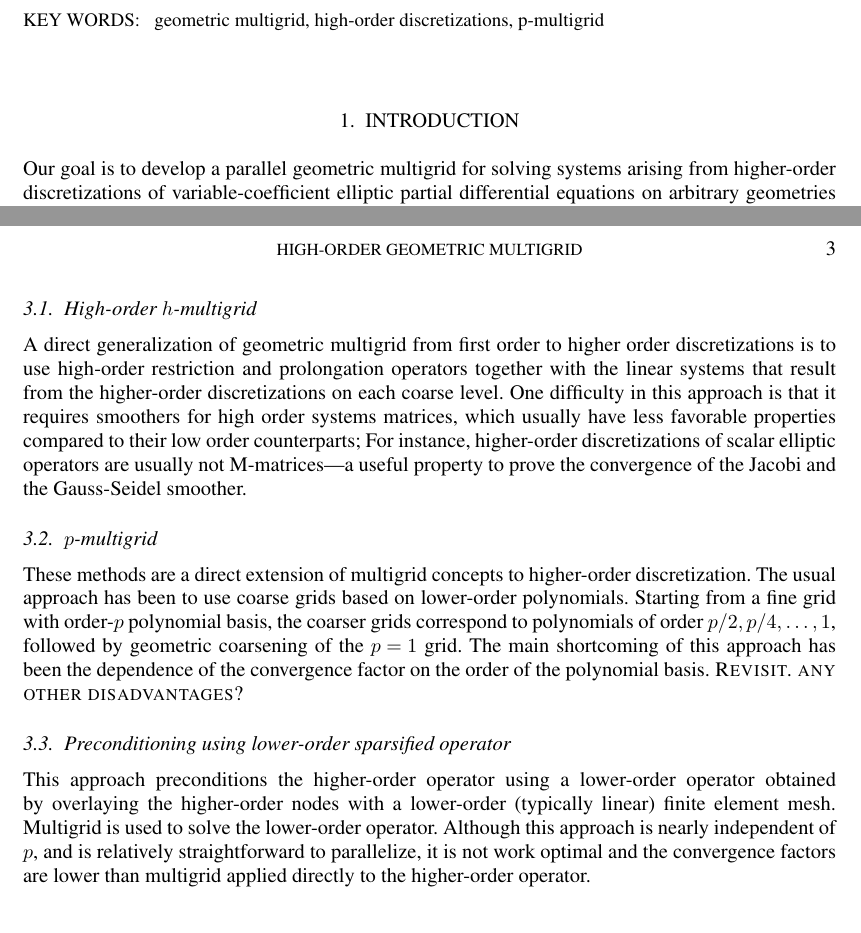
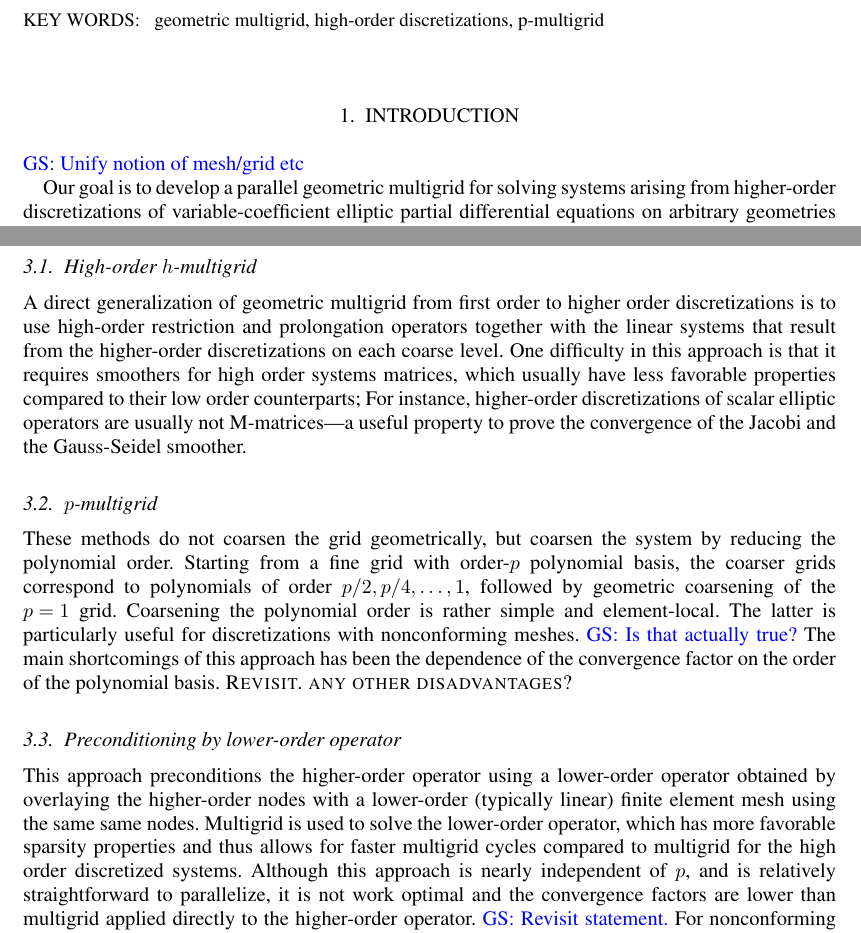
Before and after one commit to paralab/homg, a LaTeX document (nla/homg.tex): two parts of pages 1 and 3 of 4 before the commit and two parts of pages 1 and 3 of 5 after it, joined at a grey line, cut so that both start at the same text. Compiled offline with pdfLaTeX.

Commit message:
add refs

```diff
--- a/nla/homg.tex
+++ b/nla/homg.tex
@@ -5,6 +5,8 @@
 \usepackage{moreverb}
 
 \usepackage[colorlinks,bookmarksopen,bookmarksnumbered,citecolor=red,urlcolor=red]{hyperref}
+\newcommand{\gsnote}[1]{\textcolor{blue}{GS: #1}}
+
 
 \newcommand\BibTeX{{\rmfamily B\kern-.05em \textsc{i\kern-.025em b}\kern-.08em
 T\kern-.1667em\lower.7ex\hbox{E}\kern-.125emX}}
@@ -40,6 +42,8 @@ T\kern-.1667em\lower.7ex\hbox{E}\kern-.125emX}}
 %is the number of unknowns.  Multigrid is such a solver. In practice
 %however, multigrid performs best for low-order uniform discretizations
 %with smooth coefficients.
+
+\gsnote{Unify notion of mesh/grid etc}
 
 Our goal is to develop a parallel geometric multigrid for solving
 systems arising from higher-order discretizations of
@@ -159,29 +163,33 @@ discretizations of scalar elliptic operators are usually not
 M-matrices---a useful property to prove the convergence of the Jacobi
 and the Gauss-Seidel smoother.
 
-
 % This
 %approach is more difficult to implement and the cost per iteration
 %increases. However, our preliminary results suggest that such an
 %approach is the most general.
 
-
 \subsection{$p$-multigrid}
-These methods are a direct extension of multigrid concepts to
-higher-order discretization. The usual approach has been to use coarse
-grids based on lower-order polynomials. Starting from a fine grid with
-order-$p$ polynomial basis, the coarser grids correspond to
+These methods do not coarsen the grid geometrically, but coarsen the
+system by reducing the polynomial order. Starting from a fine grid
+with order-$p$ polynomial basis, the coarser grids correspond to
 polynomials of order $p/2, p/4,\ldots,1$, followed by geometric
-coarsening of the $p=1$ grid. The main shortcoming of this approach
-has been the dependence of the convergence factor on the order of the
-polynomial basis. \textsc{Revisit. any other disadvantages}?
+coarsening of the $p=1$ grid. Coarsening the polynomial order is
+rather simple and element-local. The latter is particularly useful for
+discretizations with nonconforming meshes. \gsnote{Is that actually
+  true?}  The main shortcomings of this approach has been the
+dependence of the convergence factor on the order of the polynomial
+basis. \textsc{Revisit. any other disadvantages}?
 
 
-\subsection{Preconditioning using lower-order sparsified operator}
+\subsection{Preconditioning by lower-order operator}
 This approach preconditions the higher-order operator using a
 lower-order operator obtained by overlaying the higher-order nodes
-with a lower-order (typically linear) finite element mesh. Multigrid
-is used to solve the lower-order operator. Although this approach is
-nearly independent of $p$, and is relatively straightforward to
-parallelize, it is not work optimal and the convergence factors are
-lower than multigrid applied directly to the higher-order operator.
+with a lower-order (typically linear) finite element mesh using the
+same same nodes.  Multigrid is used to solve the lower-order operator,
+which has more favorable sparsity properties and thus allows for
+faster multigrid cycles compared to multigrid for the high order
+discretized systems.  Although this approach is nearly independent of
+$p$, and is relatively straightforward to parallelize, it is not work
+optimal and the convergence factors are lower than multigrid applied
+directly to the higher-order operator. \gsnote{Revisit statement.}
+For nonconforming meshes, constructing the low order operator can be
```
Also changed, not shown: nla/homg.tex (20 more changed lines).
